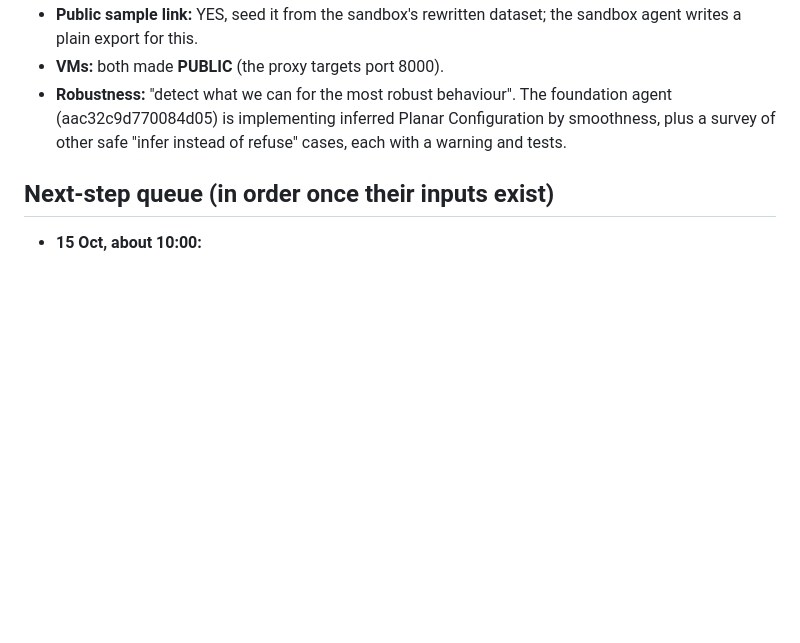
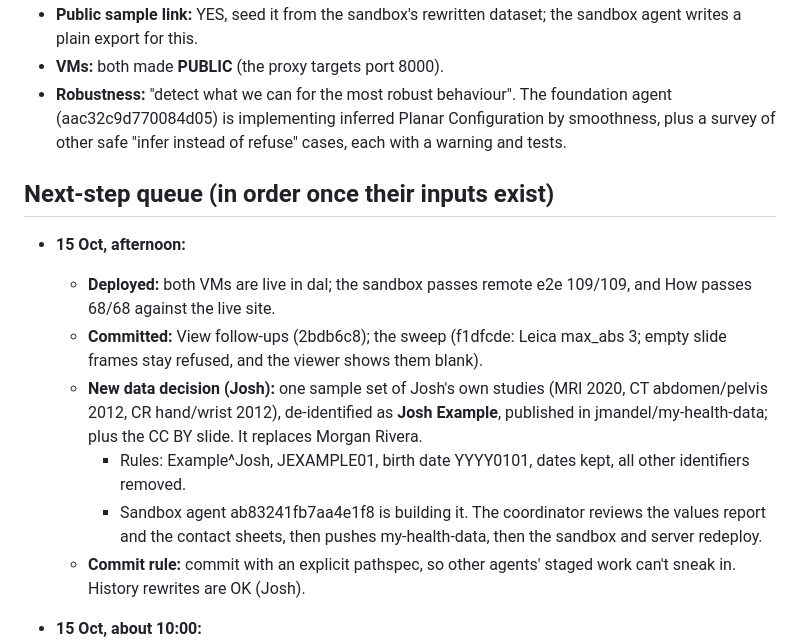
Before and after one commit to jmandel/shlink-dicom, a Markdown page: docs/COORDINATION.md, the part around the change. GitHub-like rendering; blank space fills up the shorter version.

```diff
--- a/docs/COORDINATION.md
+++ b/docs/COORDINATION.md
@@ -109,6 +109,14 @@ Resolved 15 Oct:
 
 ## Next-step queue (in order once their inputs exist)
 
+- **15 Oct, afternoon:**
+  - **Deployed:** both VMs are live in dal; the sandbox passes remote e2e 109/109, and How passes 68/68 against the live site.
+  - **Committed:** View follow-ups (2bdb6c8); the sweep (f1dfcde: Leica max_abs 3; empty slide frames stay refused, and the viewer shows them blank).
+  - **New data decision (Josh):** one sample set of Josh's own studies (MRI 2020, CT abdomen/pelvis 2012, CR hand/wrist 2012), de-identified as **Josh Example**, published in jmandel/my-health-data; plus the CC BY slide. It replaces Morgan Rivera.
+    - Rules: Example^Josh, JEXAMPLE01, birth date YYYY0101, dates kept, all other identifiers removed.
+    - Sandbox agent ab83241fb7aa4e1f8 is building it. The coordinator reviews the values report and the contact sheets, then pushes my-health-data, then the sandbox and server redeploy.
+  - **Commit rule:** commit with an explicit pathspec, so other agents' staged work can't sneak in. History rewrites are OK (Josh).
+
 - **15 Oct, about 10:00:**
   - **Committed:** reduced-resolution JPEG 2000/HTJ2K (ebe1dd4); offset tables at pack time and the prune (7760d55).
   - **In progress:** Core+View agent a3832d83abfd092fc is resumed on the View follow-ups plus a dead-code cleanup:
```
Also changed, not shown: docs/COVERAGE-PLAN.md (added, +98 -0 lines).
